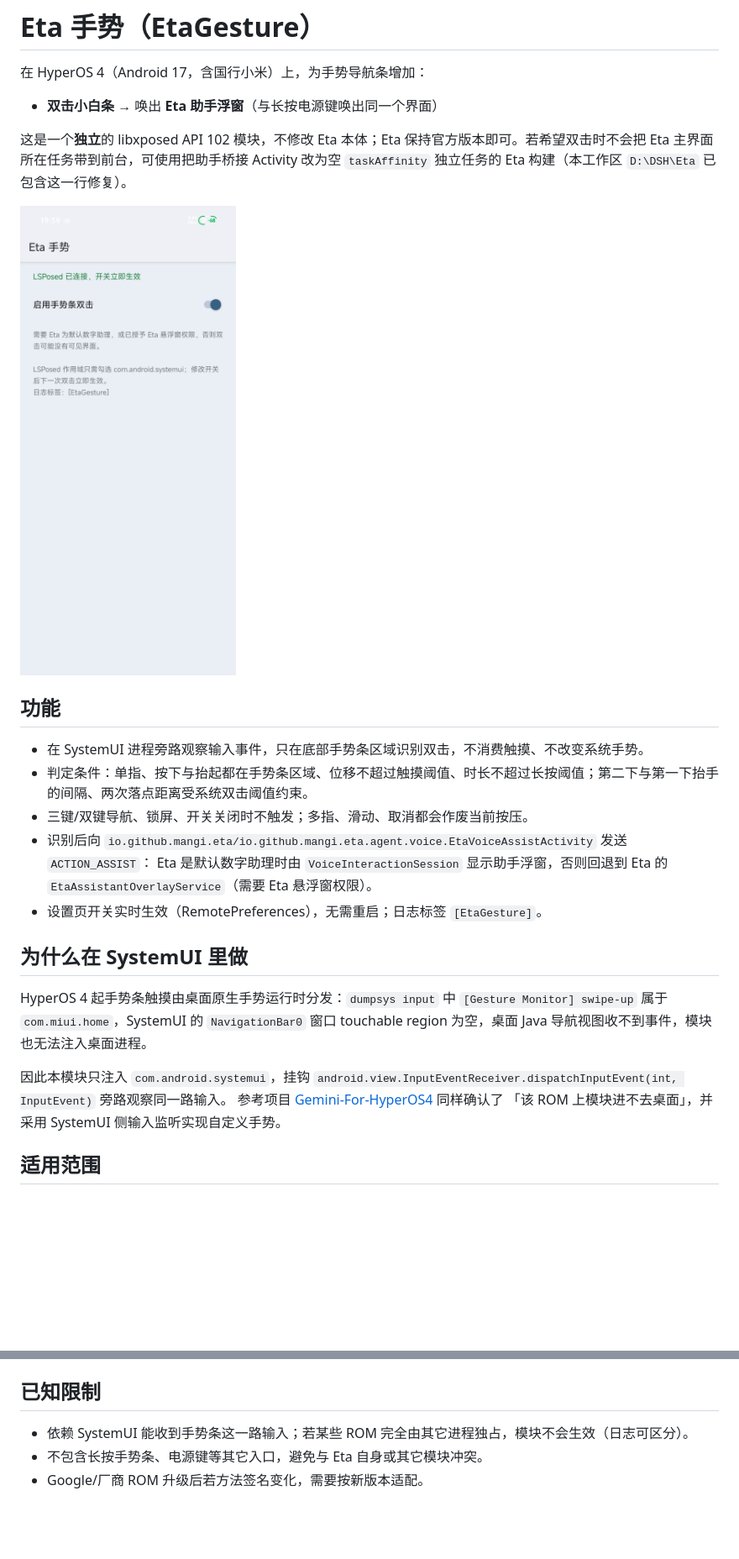
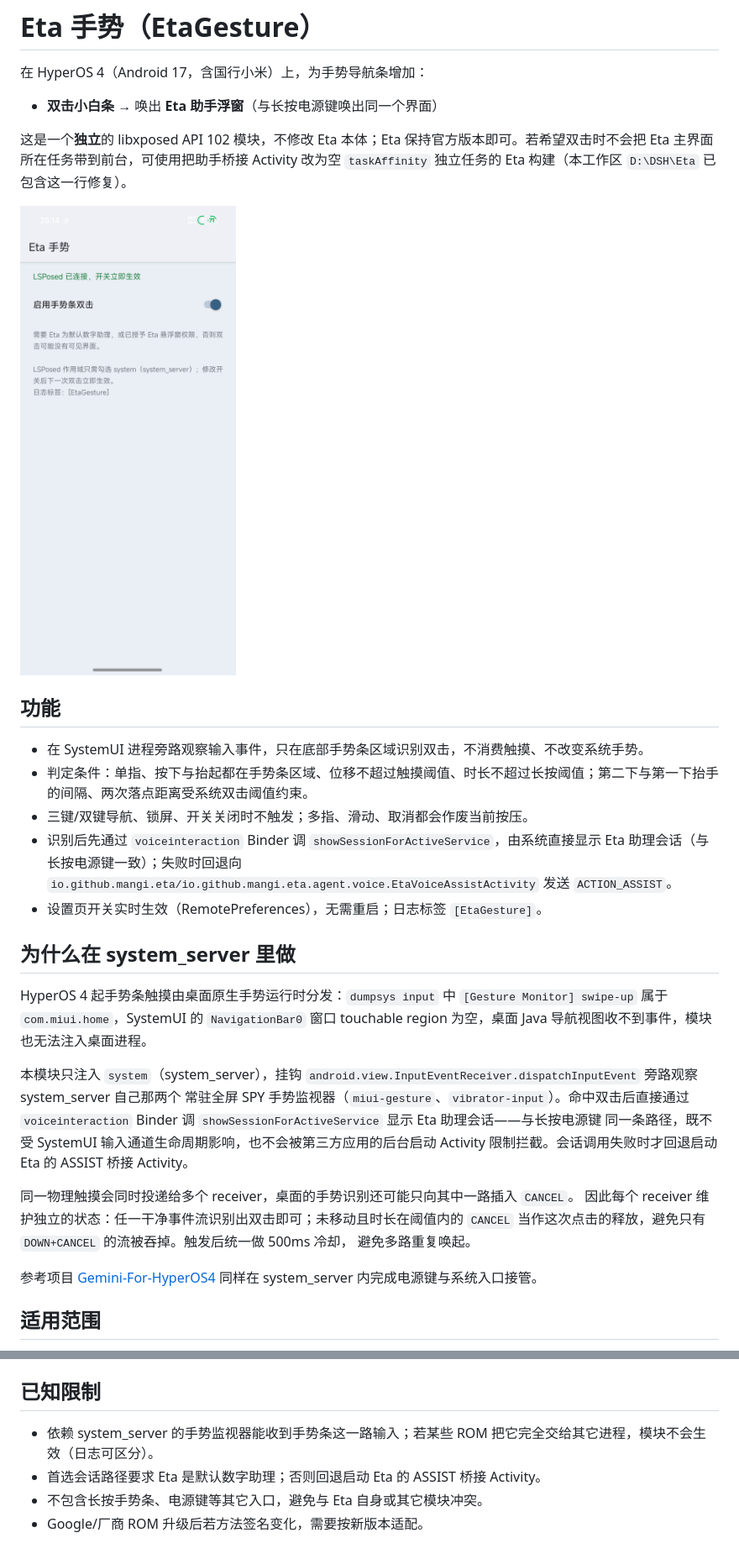
Before and after one commit to mikudream/EtaGesture, a Markdown page: README.md, 2 parts joined by grey strips. Shown at 84% size. Rendered like a GitHub page; pictures changed too: docs/screenshot.png; blank space fills up the shorter version.

Commit message:
fix: 改为 system_server 监听并用助理会话唤醒，容忍输入流 CANCEL

```diff
--- a/README.md
+++ b/README.md
@@ -13,20 +13,29 @@
 - 在 SystemUI 进程旁路观察输入事件，只在底部手势条区域识别双击，不消费触摸、不改变系统手势。
 - 判定条件：单指、按下与抬起都在手势条区域、位移不超过触摸阈值、时长不超过长按阈值；第二下与第一下抬手的间隔、两次落点距离受系统双击阈值约束。
 - 三键/双键导航、锁屏、开关关闭时不触发；多指、滑动、取消都会作废当前按压。
-- 识别后向 `io.github.mangi.eta/io.github.mangi.eta.agent.voice.EtaVoiceAssistActivity` 发送 `ACTION_ASSIST`：
-  Eta 是默认数字助理时由 `VoiceInteractionSession` 显示助手浮窗，否则回退到 Eta 的 `EtaAssistantOverlayService`（需要 Eta 悬浮窗权限）。
+- 识别后先通过 `voiceinteraction` Binder 调 `showSessionForActiveService`，由系统直接显示 Eta 助理会话（与长按电源键一致）；失败时回退向 `io.github.mangi.eta/io.github.mangi.eta.agent.voice.EtaVoiceAssistActivity` 发送 `ACTION_ASSIST`。
 - 设置页开关实时生效（RemotePreferences），无需重启；日志标签 `[EtaGesture]`。
 
-## 为什么在 SystemUI 里做
+## 为什么在 system_server 里做
 
 HyperOS 4 起手势条触摸由桌面原生手势运行时分发：`dumpsys input` 中
 `[Gesture Monitor] swipe-up` 属于 `com.miui.home`，SystemUI 的 `NavigationBar0` 窗口
 touchable region 为空，桌面 Java 导航视图收不到事件，模块也无法注入桌面进程。
 
-因此本模块只注入 `com.android.systemui`，挂钩
-`android.view.InputEventReceiver.dispatchInputEvent(int, InputEvent)` 旁路观察同一路输入。
-参考项目 [Gemini-For-HyperOS4](https://github.com/fulu2778/Gemini-For-HyperOS4) 同样确认了
-「该 ROM 上模块进不去桌面」，并采用 SystemUI 侧输入监听实现自定义手势。
+本模块只注入 `system`（system_server），挂钩
+`android.view.InputEventReceiver.dispatchInputEvent` 旁路观察 system_server 自己那两个
+常驻全屏 SPY 手势监视器（`miui-gesture`、`vibrator-input`）。命中双击后直接通过
+`voiceinteraction` Binder 调 `showSessionForActiveService` 显示 Eta 助理会话——与长按电源键
+同一条路径，既不受 SystemUI 输入通道生命周期影响，也不会被第三方应用的后台启动 Activity
+限制拦截。会话调用失败时才回退启动 Eta 的 ASSIST 桥接 Activity。
+
+同一物理触摸会同时投递给多个 receiver，桌面的手势识别还可能只向其中一路插入 `CANCEL`。
+因此每个 receiver 维护独立的状态：任一干净事件流识别出双击即可；未移动且时长在阈值内的
+`CANCEL` 当作这次点击的释放，避免只有 `DOWN+CANCEL` 的流被吞掉。触发后统一做 500ms 冷却，
+避免多路重复唤起。
+
+参考项目 [Gemini-For-HyperOS4](https://github.com/fulu2778/Gemini-For-HyperOS4) 同样在
+system_server 内完成电源键与系统入口接管。
 
 ## 适用范围
 
@@ -95,6 +110,7 @@ adb logcat -s "[EtaGesture]"
 
 ## 已知限制
 
-- 依赖 SystemUI 能收到手势条这一路输入；若某些 ROM 完全由其它进程独占，模块不会生效（日志可区分）。
+- 依赖 system_server 的手势监视器能收到手势条这一路输入；若某些 ROM 把它完全交给其它进程，模块不会生效（日志可区分）。
+- 首选会话路径要求 Eta 是默认数字助理；否则回退启动 Eta 的 ASSIST 桥接 Activity。
 - 不包含长按手势条、电源键等其它入口，避免与 Eta 自身或其它模块冲突。
 - Google/厂商 ROM 升级后若方法签名变化，需要按新版本适配。
```
Also changed, not shown: other parts of README.md (+13 -7 lines), 8 other files.
